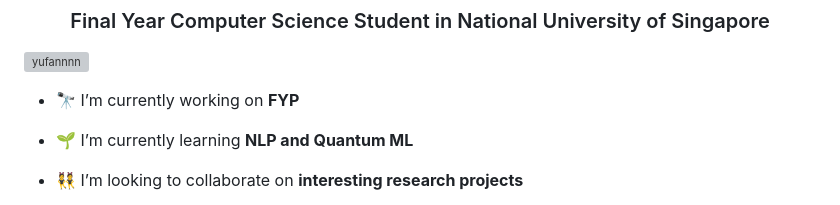
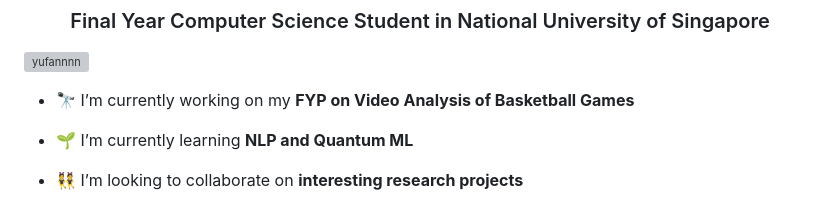
Before and after one commit to Yufannnn/Yufannnn, a Markdown page: README.md, the part around the change. Drawn GitHub-style; grey boxes are pictures that could not be loaded.

```diff
--- a/README.md
+++ b/README.md
@@ -5,7 +5,7 @@
 
 <p align="left"> <img src="https://komarev.com/ghpvc/?username=yufannnn&label=Profile%20views&color=0e75b6&style=flat" alt="yufannnn" /> </p>
 
-- 🔭 I’m currently working on **FYP**
+- 🔭 I’m currently working on my **FYP on Video Analysis of Basketball Games**
 
 - 🌱 I’m currently learning **NLP and Quantum ML**
 
```
